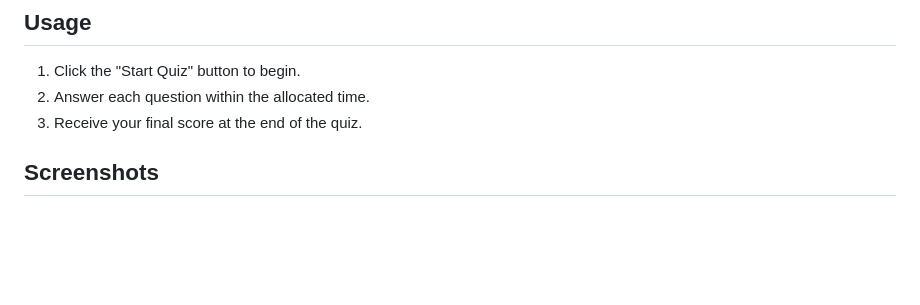
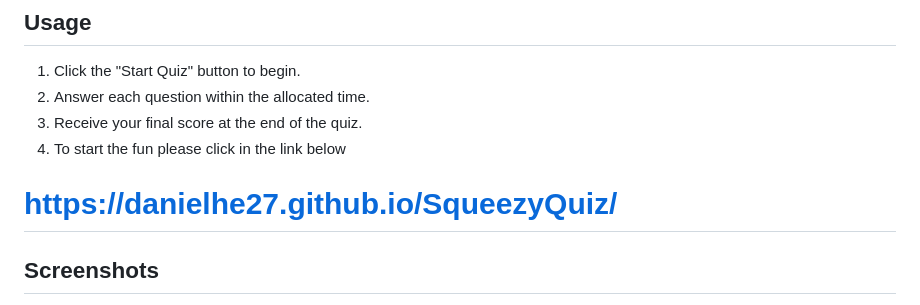
Before and after one commit to danielhe27/SqueezyQuiz, a Markdown page: README.md, the part around the change. Rendered like a GitHub page; blank space fills up the shorter version.

```diff
--- a/README.md
+++ b/README.md
@@ -24,6 +24,9 @@ The SqueezyQuiz Game is a web-based quiz application designed to test and enhanc
 1. Click the "Start Quiz" button to begin.
 2. Answer each question within the allocated time.
 3. Receive your final score at the end of the quiz.
+4. To start the fun please click in the link below
+# https://danielhe27.github.io/SqueezyQuiz/
+
 
 ## Screenshots
 ![screencapture-file-Users-herrera-quizproject-SqueezyQuiz-index-html-2024-01-14-21_53_18](https://github.com/danielhe27/SqueezyQuiz/assets/142111314/507fe3b9-dee8-4e85-a065-f0e8d3463739)
```
